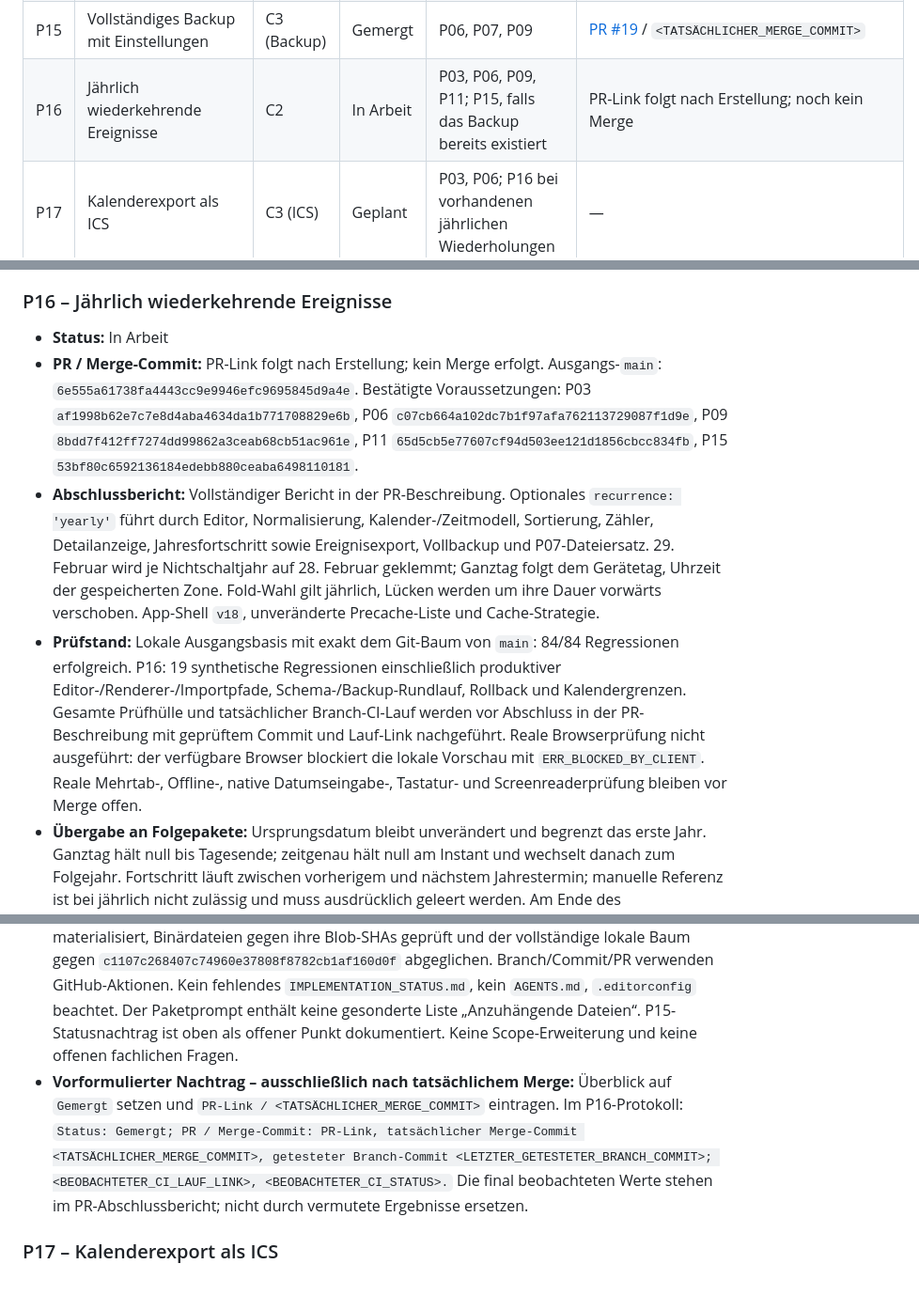
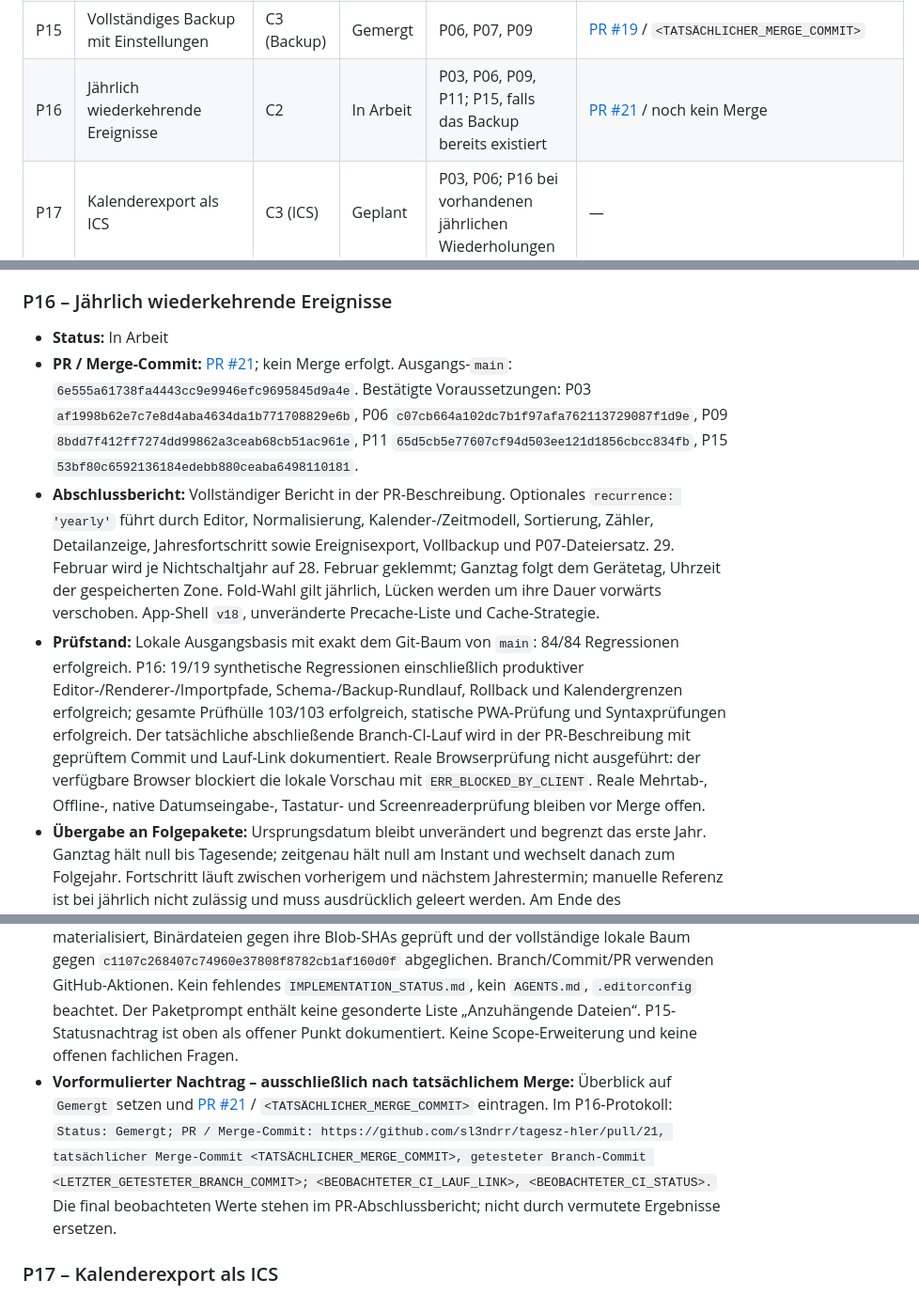
Before and after one commit to sl3ndrr/tagesz-hler, a Markdown page: docs/IMPLEMENTATION_STATUS.md, 3 parts joined by grey strips. Shown at 94% size. Drawn GitHub-style.

Commit message:
P16: PR-Verweis und geprüften lokalen Übergabestand ergänzen

```diff
--- a/docs/IMPLEMENTATION_STATUS.md
+++ b/docs/IMPLEMENTATION_STATUS.md
@@ -33,7 +33,7 @@ Diese Datei ist die zentrale Übergabe zwischen den Arbeitspaketen des Umsetzung
 | P13 | Datumssemantik und Wartungsabläufe dokumentieren | B18 | Gemergt | P01–P12 | [PR #17](https://github.com/sl3ndrr/tagesz-hler/pull/17) / `b3e572c0126709b15eadb4ae97f8bd601eaa0ab7` |
 | P14 | Ereignisse suchen und filtern | C1 | Gemergt | P11 | [PR #18](https://github.com/sl3ndrr/tagesz-hler/pull/18) / `8a3b4634afe0637f51937d73592f393f53cc012d` |
 | P15 | Vollständiges Backup mit Einstellungen | C3 (Backup) | Gemergt | P06, P07, P09 | [PR #19](https://github.com/sl3ndrr/tagesz-hler/pull/19) / `<TATSÄCHLICHER_MERGE_COMMIT>` |
-| P16 | Jährlich wiederkehrende Ereignisse | C2 | In Arbeit | P03, P06, P09, P11; P15, falls das Backup bereits existiert | PR-Link folgt nach Erstellung; noch kein Merge |
+| P16 | Jährlich wiederkehrende Ereignisse | C2 | In Arbeit | P03, P06, P09, P11; P15, falls das Backup bereits existiert | [PR #21](https://github.com/sl3ndrr/tagesz-hler/pull/21) / noch kein Merge |
 | P17 | Kalenderexport als ICS | C3 (ICS) | Geplant | P03, P06; P16 bei vorhandenen jährlichen Wiederholungen | — |
 | P18 | Installation und Direktzugriffe verbessern | C4 | Geplant | P04, P05, P12 | — |
 
@@ -156,12 +156,12 @@ Diese Datei ist die zentrale Übergabe zwischen den Arbeitspaketen des Umsetzung
 ### P16 – Jährlich wiederkehrende Ereignisse
 
 - **Status:** In Arbeit
-- **PR / Merge-Commit:** PR-Link folgt nach Erstellung; kein Merge erfolgt. Ausgangs-`main`: `6e555a61738fa4443cc9e9946efc9695845d9a4e`. Bestätigte Voraussetzungen: P03 `af1998b62e7c7e8d4aba4634da1b771708829e6b`, P06 `c07cb664a102dc7b1f97afa762113729087f1d9e`, P09 `8bdd7f412ff7274dd99862a3ceab68cb51ac961e`, P11 `65d5cb5e77607cf94d503ee121d1856cbcc834fb`, P15 `53bf80c6592136184edebb880ceaba6498110181`.
+- **PR / Merge-Commit:** [PR #21](https://github.com/sl3ndrr/tagesz-hler/pull/21); kein Merge erfolgt. Ausgangs-`main`: `6e555a61738fa4443cc9e9946efc9695845d9a4e`. Bestätigte Voraussetzungen: P03 `af1998b62e7c7e8d4aba4634da1b771708829e6b`, P06 `c07cb664a102dc7b1f97afa762113729087f1d9e`, P09 `8bdd7f412ff7274dd99862a3ceab68cb51ac961e`, P11 `65d5cb5e77607cf94d503ee121d1856cbcc834fb`, P15 `53bf80c6592136184edebb880ceaba6498110181`.
 - **Abschlussbericht:** Vollständiger Bericht in der PR-Beschreibung. Optionales `recurrence: 'yearly'` führt durch Editor, Normalisierung, Kalender-/Zeitmodell, Sortierung, Zähler, Detailanzeige, Jahresfortschritt sowie Ereignisexport, Vollbackup und P07-Dateiersatz. 29. Februar wird je Nichtschaltjahr auf 28. Februar geklemmt; Ganztag folgt dem Gerätetag, Uhrzeit der gespeicherten Zone. Fold-Wahl gilt jährlich, Lücken werden um ihre Dauer vorwärts verschoben. App-Shell `v18`, unveränderte Precache-Liste und Cache-Strategie.
-- **Prüfstand:** Lokale Ausgangsbasis mit exakt dem Git-Baum von `main`: 84/84 Regressionen erfolgreich. P16: 19 synthetische Regressionen einschließlich produktiver Editor-/Renderer-/Importpfade, Schema-/Backup-Rundlauf, Rollback und Kalendergrenzen. Gesamte Prüfhülle und tatsächlicher Branch-CI-Lauf werden vor Abschluss in der PR-Beschreibung mit geprüftem Commit und Lauf-Link nachgeführt. Reale Browserprüfung nicht ausgeführt: der verfügbare Browser blockiert die lokale Vorschau mit `ERR_BLOCKED_BY_CLIENT`. Reale Mehrtab-, Offline-, native Datumseingabe-, Tastatur- und Screenreaderprüfung bleiben vor Merge offen.
+- **Prüfstand:** Lokale Ausgangsbasis mit exakt dem Git-Baum von `main`: 84/84 Regressionen erfolgreich. P16: 19/19 synthetische Regressionen einschließlich produktiver Editor-/Renderer-/Importpfade, Schema-/Backup-Rundlauf, Rollback und Kalendergrenzen erfolgreich; gesamte Prüfhülle 103/103 erfolgreich, statische PWA-Prüfung und Syntaxprüfungen erfolgreich. Der tatsächliche abschließende Branch-CI-Lauf wird in der PR-Beschreibung mit geprüftem Commit und Lauf-Link dokumentiert. Reale Browserprüfung nicht ausgeführt: der verfügbare Browser blockiert die lokale Vorschau mit `ERR_BLOCKED_BY_CLIENT`. Reale Mehrtab-, Offline-, native Datumseingabe-, Tastatur- und Screenreaderprüfung bleiben vor Merge offen.
 - **Übergabe an Folgepakete:** Ursprungsdatum bleibt unverändert und begrenzt das erste Jahr. Ganztag hält null bis Tagesende; zeitgenau hält null am Instant und wechselt danach zum Folgejahr. Fortschritt läuft zwischen vorherigem und nächstem Jahrestermin; manuelle Referenz ist bei jährlich nicht zulässig und muss ausdrücklich geleert werden. Am Ende des Datumsbereichs 9999 bleibt der letzte Termin mit Grenzhinweis sichtbar. Schema 3 schützt Bestände/Ereignisexporte mit Wiederholung, Vollbackup Version 2 schützt deren Backup; reine Einzelbestände behalten Arrays/Backup v1, v2-Speicherhüllen bleiben lesbar. Unbekannte Felder/Versionen/Regeln werden abgewiesen. Schreibprotokoll 3 behält denselben installationsbezogenen Channel/Lock; nicht kooperierende stumme Alt-Tabs bleiben ein Restrisiko. P17 muss die dokumentierte Schaltags-/DST-Semantik berücksichtigen, ohne sie still zu ändern.
 - **Planabweichungen / offene Punkte:** Kein Git-Transport im Terminal (HTTP 403); sämtliche Repository-Dateien wurden über den GitHub-Connector aus dem bestätigten Commit materialisiert, Binärdateien gegen ihre Blob-SHAs geprüft und der vollständige lokale Baum gegen `c1107c268407c74960e37808f8782cb1af160d0f` abgeglichen. Branch/Commit/PR verwenden GitHub-Aktionen. Kein fehlendes `IMPLEMENTATION_STATUS.md`, kein `AGENTS.md`, `.editorconfig` beachtet. Der Paketprompt enthält keine gesonderte Liste „Anzuhängende Dateien“. P15-Statusnachtrag ist oben als offener Punkt dokumentiert. Keine Scope-Erweiterung und keine offenen fachlichen Fragen.
-- **Vorformulierter Nachtrag – ausschließlich nach tatsächlichem Merge:** Überblick auf `Gemergt` setzen und `PR-Link / <TATSÄCHLICHER_MERGE_COMMIT>` eintragen. Im P16-Protokoll: `Status: Gemergt; PR / Merge-Commit: PR-Link, tatsächlicher Merge-Commit <TATSÄCHLICHER_MERGE_COMMIT>, getesteter Branch-Commit <LETZTER_GETESTETER_BRANCH_COMMIT>; <BEOBACHTETER_CI_LAUF_LINK>, <BEOBACHTETER_CI_STATUS>.` Die final beobachteten Werte stehen im PR-Abschlussbericht; nicht durch vermutete Ergebnisse ersetzen.
+- **Vorformulierter Nachtrag – ausschließlich nach tatsächlichem Merge:** Überblick auf `Gemergt` setzen und [PR #21](https://github.com/sl3ndrr/tagesz-hler/pull/21) / `<TATSÄCHLICHER_MERGE_COMMIT>` eintragen. Im P16-Protokoll: `Status: Gemergt; PR / Merge-Commit: https://github.com/sl3ndrr/tagesz-hler/pull/21, tatsächlicher Merge-Commit <TATSÄCHLICHER_MERGE_COMMIT>, getesteter Branch-Commit <LETZTER_GETESTETER_BRANCH_COMMIT>; <BEOBACHTETER_CI_LAUF_LINK>, <BEOBACHTETER_CI_STATUS>.` Die final beobachteten Werte stehen im PR-Abschlussbericht; nicht durch vermutete Ergebnisse ersetzen.
 
 ### P17 – Kalenderexport als ICS
 
```
